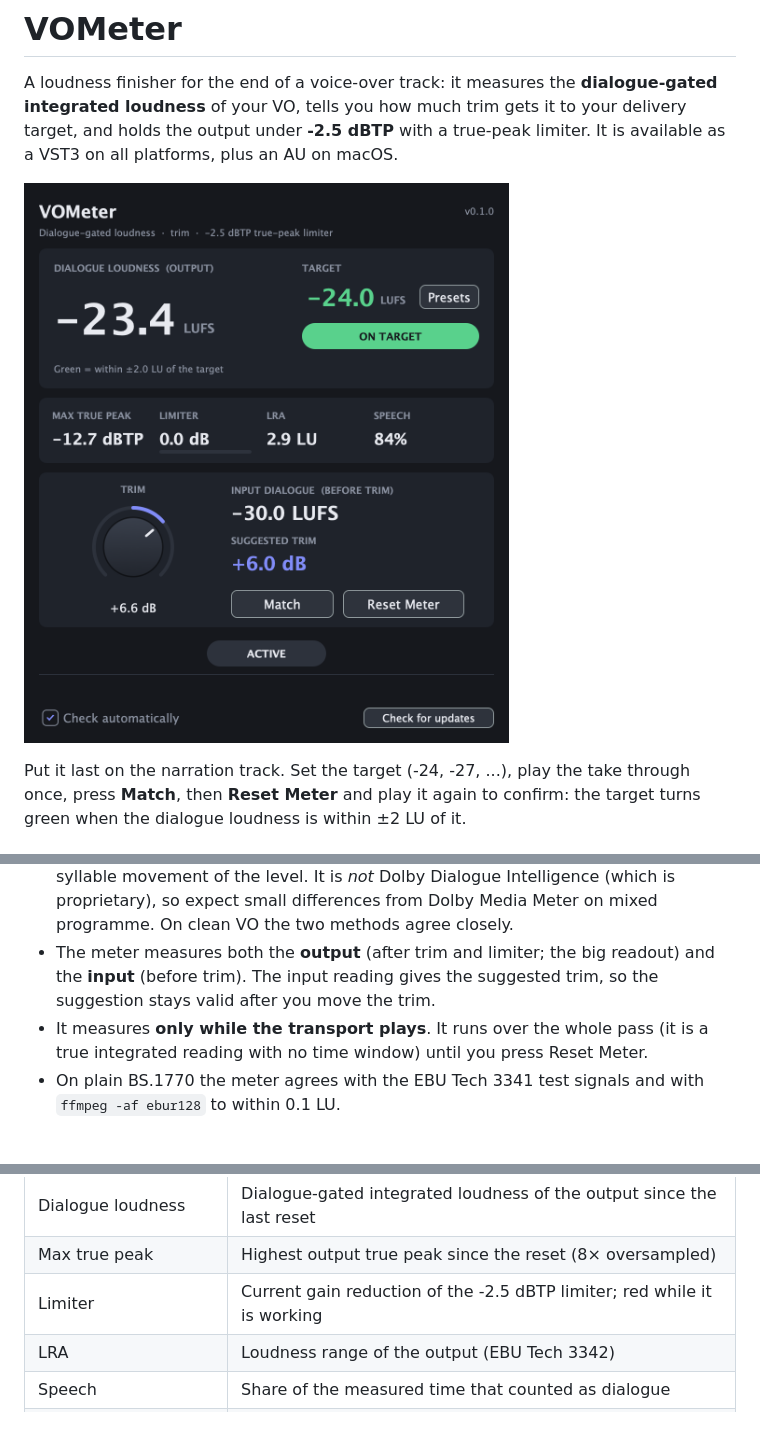
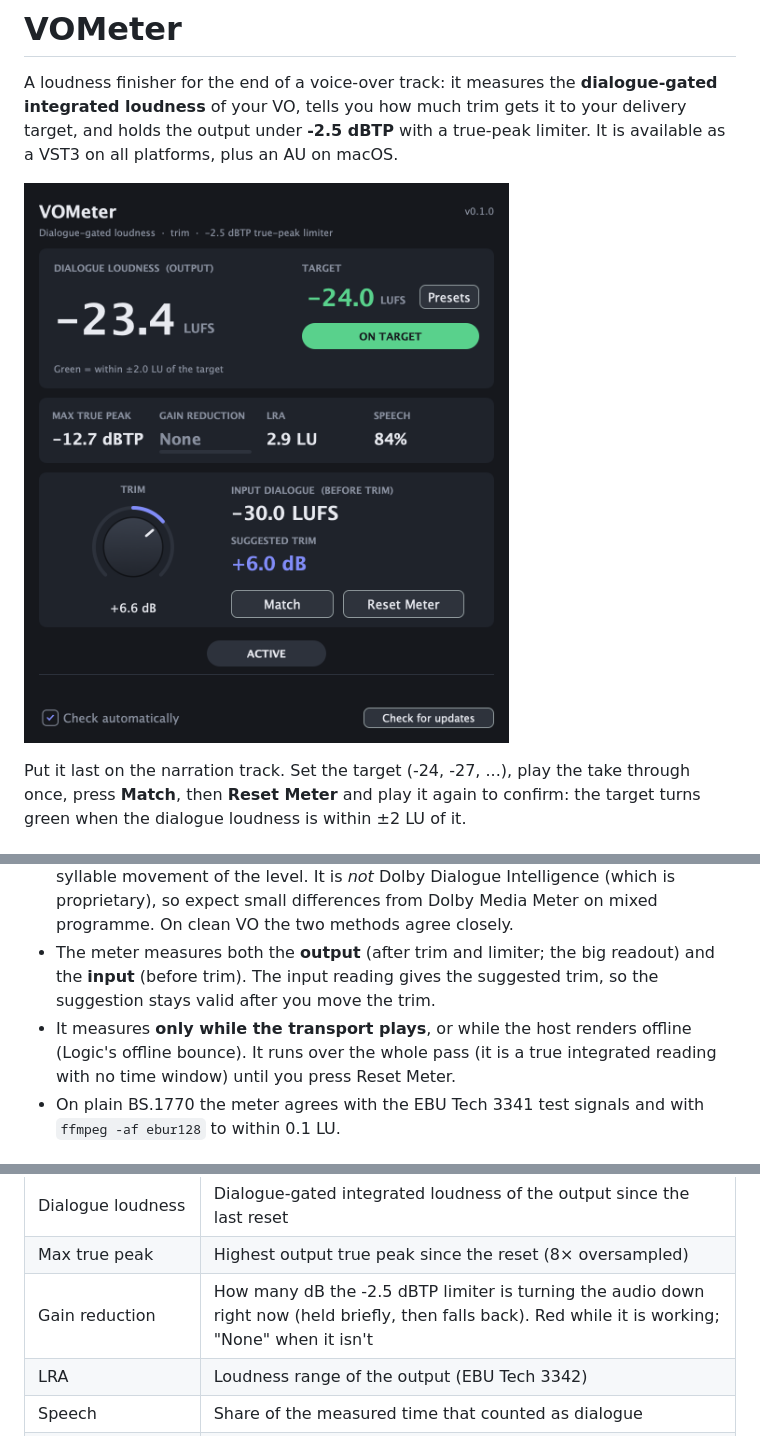
Before and after one commit to kyle95wm/vo-meter, a Markdown page: README.md, 3 parts joined by grey strips. Rendered like a GitHub page; pictures changed too: docs/screenshot.png.

```diff
--- a/README.md
+++ b/README.md
@@ -23,7 +23,8 @@ green when the dialogue loudness is within ±2 LU of it.
 - The meter measures both the **output** (after trim and limiter; the big readout) and the
   **input** (before trim). The input reading gives the suggested trim, so the suggestion stays
   valid after you move the trim.
-- It measures **only while the transport plays**. It runs over the whole pass (it is a true
+- It measures **only while the transport plays**, or while the host renders offline (Logic's
+  offline bounce). It runs over the whole pass (it is a true
   integrated reading with no time window) until you press Reset Meter.
 - On plain BS.1770 the meter agrees with the EBU Tech 3341 test signals and with
   `ffmpeg -af ebur128` to within 0.1 LU.
@@ -42,7 +43,7 @@ green when the dialogue loudness is within ±2 LU of it.
 |---------|---------|
 | Dialogue loudness | Dialogue-gated integrated loudness of the output since the last reset |
 | Max true peak | Highest output true peak since the reset (8× oversampled) |
-| Limiter | Current gain reduction of the -2.5 dBTP limiter; red while it is working |
+| Gain reduction | How many dB the -2.5 dBTP limiter is turning the audio down right now (held briefly, then falls back). Red while it is working; "None" when it isn't |
 | LRA | Loudness range of the output (EBU Tech 3342) |
 | Speech | Share of the measured time that counted as dialogue |
 | Input dialogue / Suggested trim | Dialogue loudness before the trim, and the trim that would land it on the target (limited to ±18 dB) |
```
Also changed, not shown: other parts of README.md (+2 -0 lines), 5 other files.
